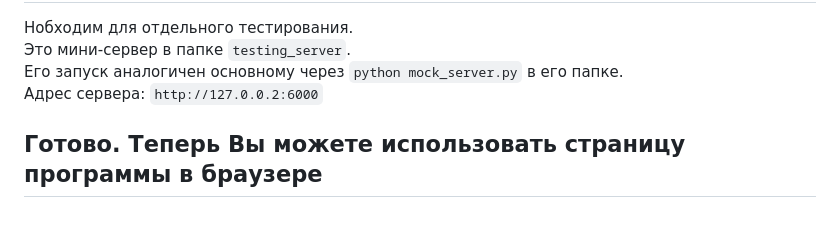
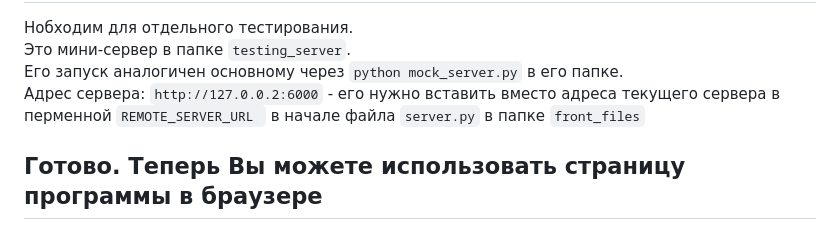
Before and after one commit to hharmen/classroom_management, a Markdown page: README.md, the part around the change. GitHub-like rendering.

```diff
--- a/README.md
+++ b/README.md
@@ -59,6 +59,6 @@
 Нобходим для отдельного тестирования. \
 Это мини-сервер в папке `testing_server`. \
 Его запуск аналогичен основному через `python mock_server.py` в его папке. \
-Адрес сервера: `http://127.0.0.2:6000`
+Адрес сервера: `http://127.0.0.2:6000` - его нужно вставить вместо адреса текущего сервера в перменной `REMOTE_SERVER_URL ` в начале файла `server.py` в папке `front_files`
 
 ## Готово. Теперь Вы можете использовать страницу программы в браузере
```
